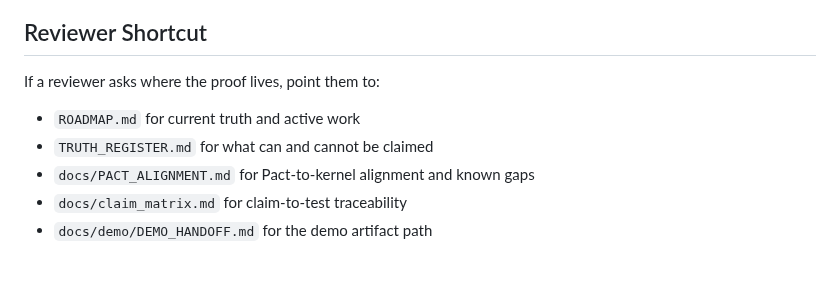
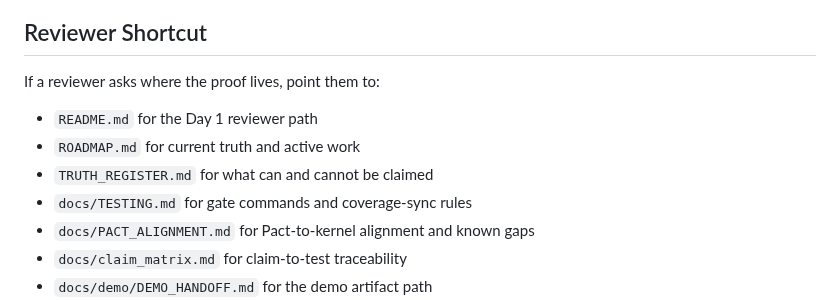
Before and after one commit to violent-xrp/rss_v0.1.0, a Markdown page: docs/EXTERNAL_MAP.md, the part around the change. GitHub-like rendering; blank space fills up the shorter version.

```diff
--- a/docs/EXTERNAL_MAP.md
+++ b/docs/EXTERNAL_MAP.md
@@ -74,8 +74,10 @@ Avoid absolute claims:
 ## Reviewer Shortcut
 
 If a reviewer asks where the proof lives, point them to:
+- `README.md` for the Day 1 reviewer path
 - `ROADMAP.md` for current truth and active work
 - `TRUTH_REGISTER.md` for what can and cannot be claimed
+- `docs/TESTING.md` for gate commands and coverage-sync rules
 - `docs/PACT_ALIGNMENT.md` for Pact-to-kernel alignment and known gaps
 - `docs/claim_matrix.md` for claim-to-test traceability
 - `docs/demo/DEMO_HANDOFF.md` for the demo artifact path
```
Also changed, not shown: README.md (+21 -0 lines), docs/demo/DEMO_HANDOFF.md (+10 -1 lines).
